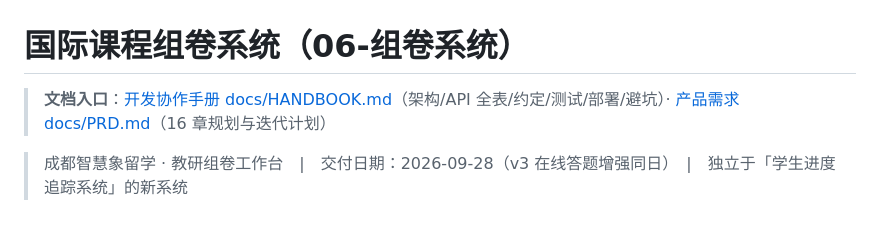
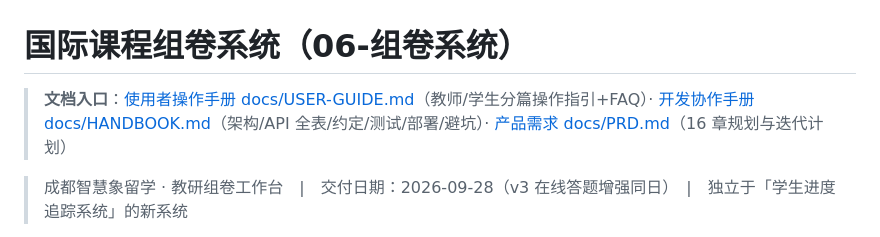
Before and after one commit to Serennity007/paper-builder-system, a Markdown page: README.md, the part around the change. Rendered like a GitHub page.

Commit message:
docs: end-user operation manual (teacher/student/admin guides + FAQ)

```diff
--- a/README.md
+++ b/README.md
@@ -1,6 +1,6 @@
 # 国际课程组卷系统（06-组卷系统）
 
-> **文档入口**：[开发协作手册 docs/HANDBOOK.md](docs/HANDBOOK.md)（架构/API 全表/约定/测试/部署/避坑）· [产品需求 docs/PRD.md](docs/PRD.md)（16 章规划与迭代计划）
+> **文档入口**：[使用者操作手册 docs/USER-GUIDE.md](docs/USER-GUIDE.md)（教师/学生分篇操作指引+FAQ）· [开发协作手册 docs/HANDBOOK.md](docs/HANDBOOK.md)（架构/API 全表/约定/测试/部署/避坑）· [产品需求 docs/PRD.md](docs/PRD.md)（16 章规划与迭代计划）
 
 > 成都智慧象留学 · 教研组卷工作台　|　交付日期：2026-09-28（v3 在线答题增强同日）　|　独立于「学生进度追踪系统」的新系统
 
```
Also changed, not shown: docs/USER-GUIDE.md (added, +205 -0 lines).
